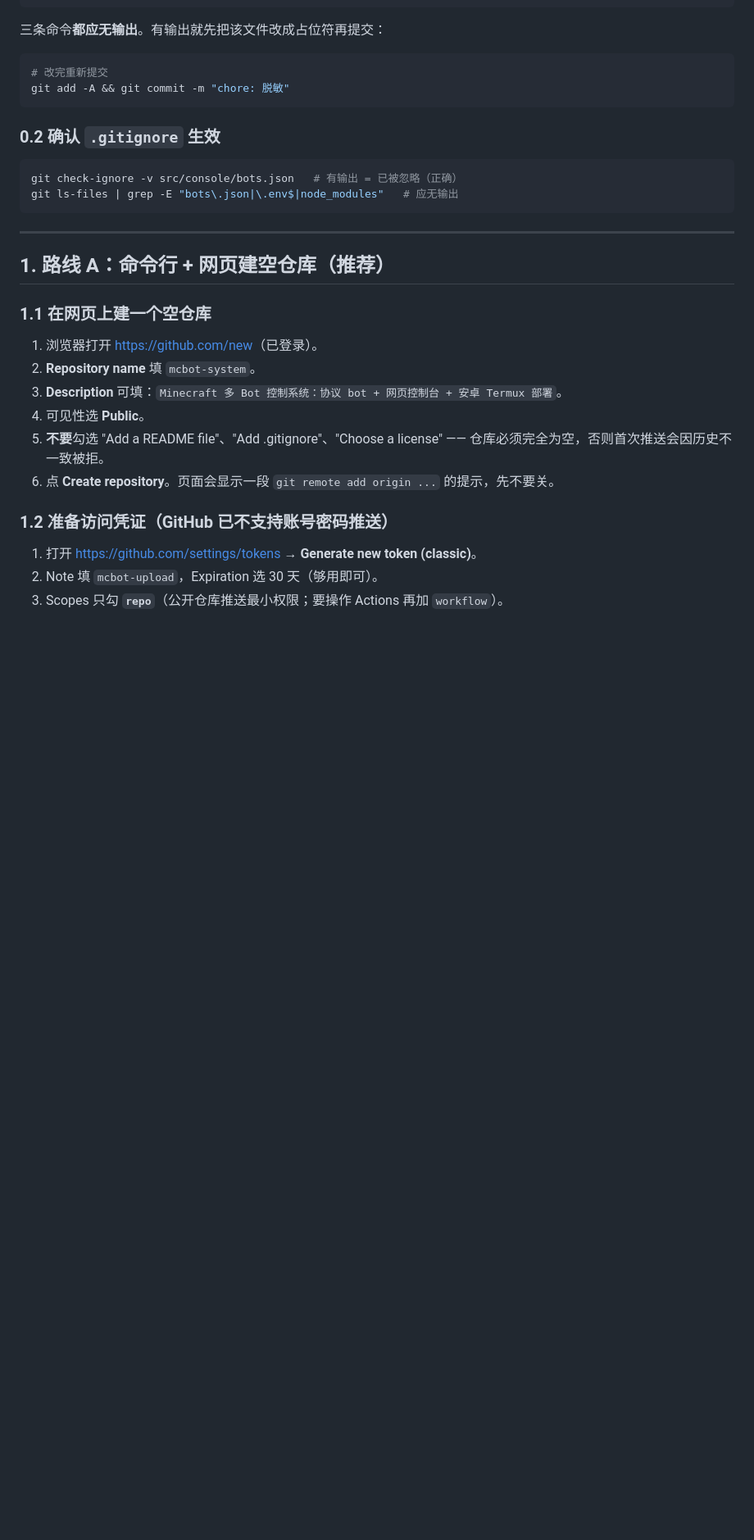
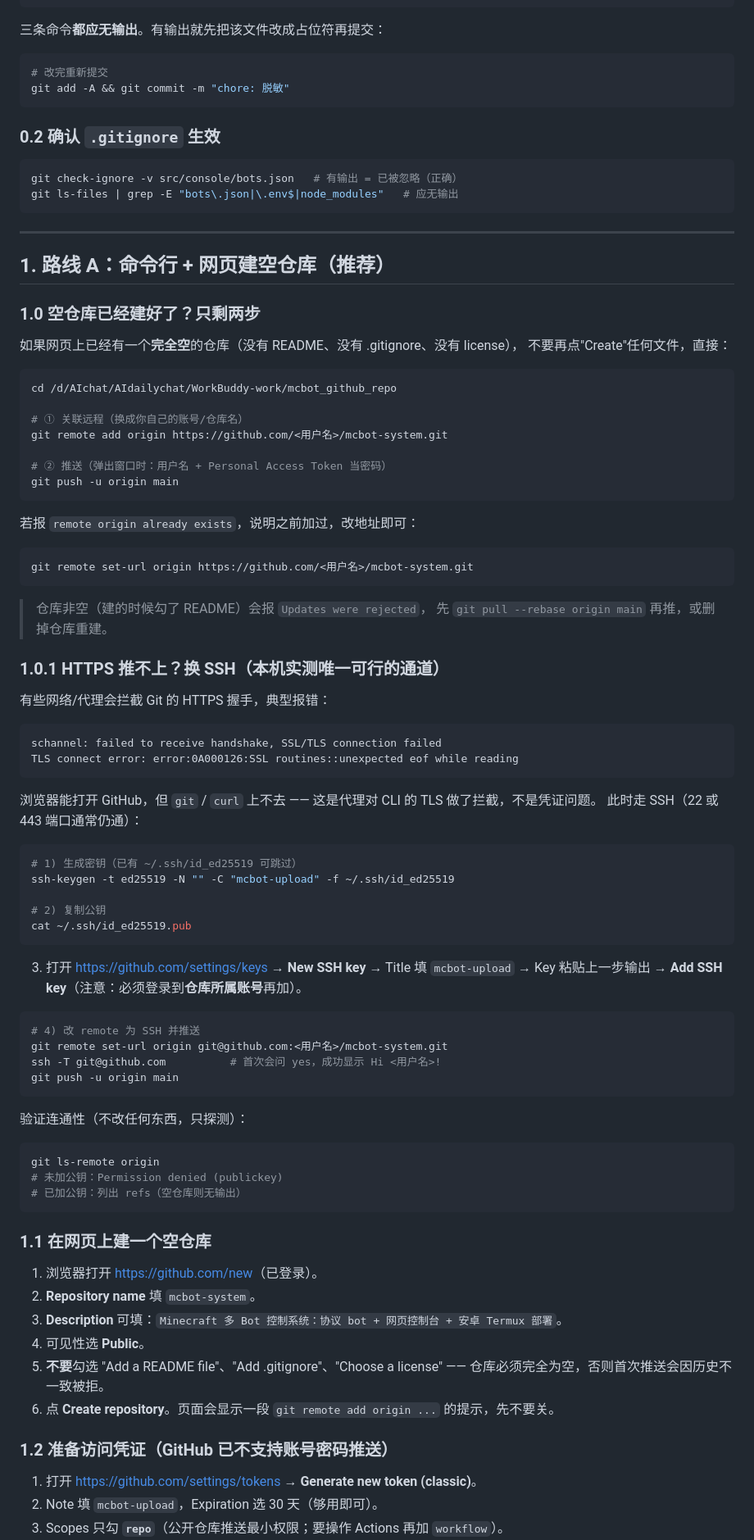
Before and after one commit to l3523561868-oss/mcbot-system, a Markdown page: docs/09-手动上传指南.md, the part around one of its changes. Shown at 82% size. GitHub-like rendering; blank space fills up the shorter version.

Commit message:
docs: 补充「空仓库已建好」两步走与 SSH 通道（HTTPS 被代理拦截时的替代方案）

````diff
--- a/docs/09-手动上传指南.md
+++ b/docs/09-手动上传指南.md
@@ -46,6 +46,68 @@ git ls-files | grep -E "bots\.json|\.env$|node_modules"   # 应无输出
 ---
 
 ## 1. 路线 A：命令行 + 网页建空仓库（推荐）
+
+### 1.0 空仓库已经建好了？只剩两步
+
+如果网页上已经有一个**完全空**的仓库（没有 README、没有 .gitignore、没有 license），
+不要再点"Create"任何文件，直接：
+
+```bash
+cd /d/AIchat/AIdailychat/WorkBuddy-work/mcbot_github_repo
+
+# ① 关联远程（换成你自己的账号/仓库名）
+git remote add origin https://github.com/<用户名>/mcbot-system.git
+
+# ② 推送（弹出窗口时：用户名 + Personal Access Token 当密码）
+git push -u origin main
+```
+
+若报 `remote origin already exists`，说明之前加过，改地址即可：
+
+```bash
+git remote set-url origin https://github.com/<用户名>/mcbot-system.git
+```
+
+> 仓库非空（建的时候勾了 README）会报 `Updates were rejected`，
+> 先 `git pull --rebase origin main` 再推，或删掉仓库重建。
+
+### 1.0.1 HTTPS 推不上？换 SSH（本机实测唯一可行的通道）
+
+有些网络/代理会拦截 Git 的 HTTPS 握手，典型报错：
+
+```
+schannel: failed to receive handshake, SSL/TLS connection failed
+TLS connect error: error:0A000126:SSL routines::unexpected eof while reading
+```
+
+浏览器能打开 GitHub，但 `git` / `curl` 上不去 —— 这是代理对 CLI 的 TLS 做了拦截，不是凭证问题。
+此时走 SSH（22 或 443 端口通常仍通）：
+
+```bash
+# 1) 生成密钥（已有 ~/.ssh/id_ed25519 可跳过）
+ssh-keygen -t ed25519 -N "" -C "mcbot-upload" -f ~/.ssh/id_ed25519
+
+# 2) 复制公钥
+cat ~/.ssh/id_ed25519.pub
+```
+
+3) 打开 <https://github.com/settings/keys> → **New SSH key** → Title 填 `mcbot-upload`
+ → Key 粘贴上一步输出 → **Add SSH key**（注意：必须登录到**仓库所属账号**再加）。
+
+```bash
+# 4) 改 remote 为 SSH 并推送
+git remote set-url origin git@github.com:<用户名>/mcbot-system.git
+ssh -T git@github.com          # 首次会问 yes，成功显示 Hi <用户名>!
+git push -u origin main
+```
+
+验证连通性（不改任何东西，只探测）：
+
+```bash
+git ls-remote origin
+# 未加公钥：Permission denied (publickey)
+# 已加公钥：列出 refs（空仓库则无输出）
+```
 
 ### 1.1 在网页上建一个空仓库
 
````
Also changed, not shown: other parts of docs/09-手动上传指南.md (+2 -0 lines).
